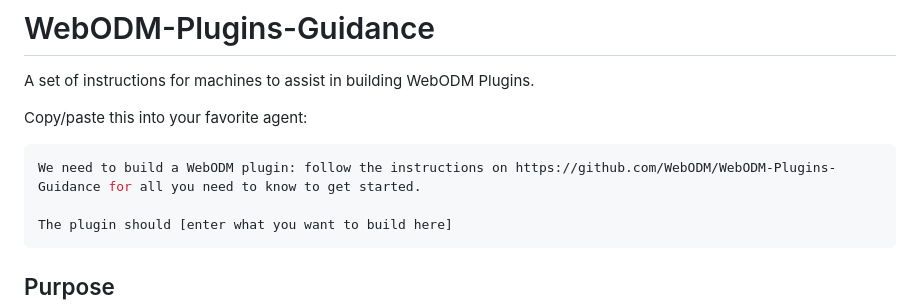
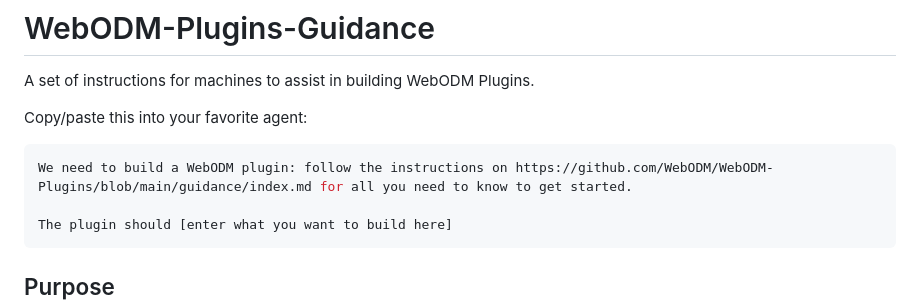
Before and after one commit to WebODM/WebODM-Plugins, a Markdown page: guidance/index.md, the part around the change. Drawn GitHub-style.

Commit message:
Adjust URL

````diff
--- a/guidance/index.md
+++ b/guidance/index.md
@@ -5,7 +5,7 @@ A set of instructions for machines to assist in building WebODM Plugins.
 Copy/paste this into your favorite agent:
 
 ```bash
-We need to build a WebODM plugin: follow the instructions on https://github.com/WebODM/WebODM-Plugins-Guidance for all you need to know to get started.
+We need to build a WebODM plugin: follow the instructions on https://github.com/WebODM/WebODM-Plugins/blob/main/guidance/index.md for all you need to know to get started.
 
 The plugin should [enter what you want to build here]
 ```
````
